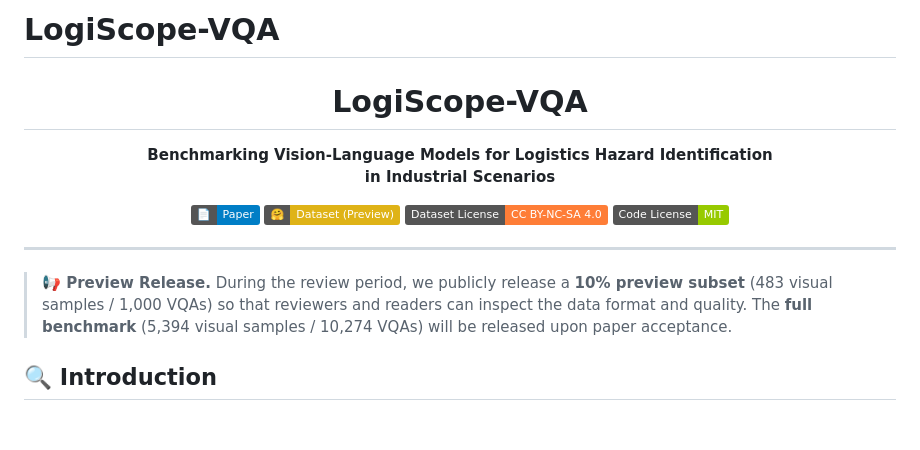
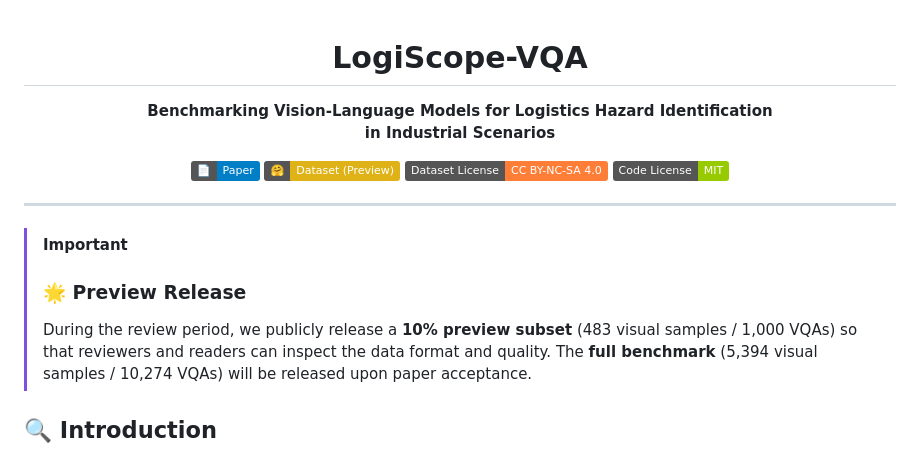
Before and after one commit to diaoshaoyou/LogiScope-VQA-benchmark, a Markdown page: README.md, the part around the change. GitHub-like rendering; badges without logos; blank space fills up the shorter version.

```diff
--- a/README.md
+++ b/README.md
@@ -1,5 +1,3 @@
-# LogiScope-VQA
-
 <div align="center">
 
 <h1>LogiScope-VQA</h1>
@@ -15,7 +13,9 @@
 
 ---
 
-> **📢 Preview Release.** During the review period, we publicly release a **10% preview subset**
+> [!IMPORTANT]
+> ### 🌟 Preview Release
+> During the review period, we publicly release a **10% preview subset**
 > (483 visual samples / 1,000 VQAs) so that reviewers and readers can inspect the data format and quality.
 > The **full benchmark** (5,394 visual samples / 10,274 VQAs) will be released upon paper acceptance.
 
```
